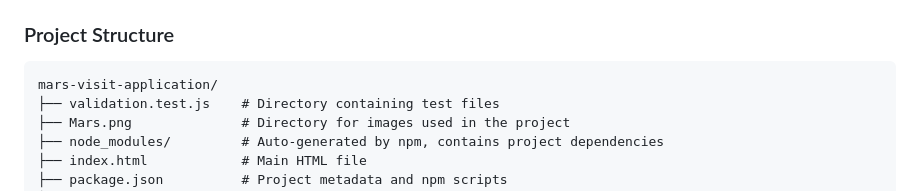
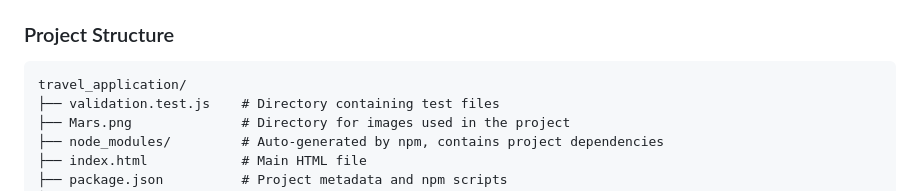
Before and after one commit to sundevil71/travel_application, a Markdown page: README.md, the part around the change. GitHub-like rendering.

````diff
--- a/README.md
+++ b/README.md
@@ -75,7 +75,7 @@ Before you begin, ensure you have the following installed on your system:
 ### Project Structure
 
 ```
-mars-visit-application/
+travel_application/
 ├── validation.test.js    # Directory containing test files
 ├── Mars.png              # Directory for images used in the project
 ├── node_modules/         # Auto-generated by npm, contains project dependencies
````
